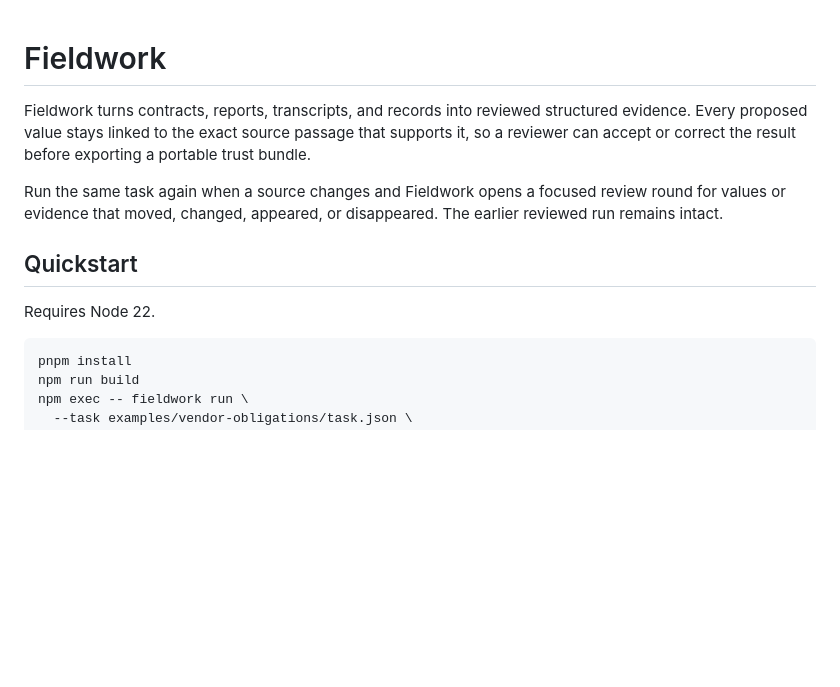
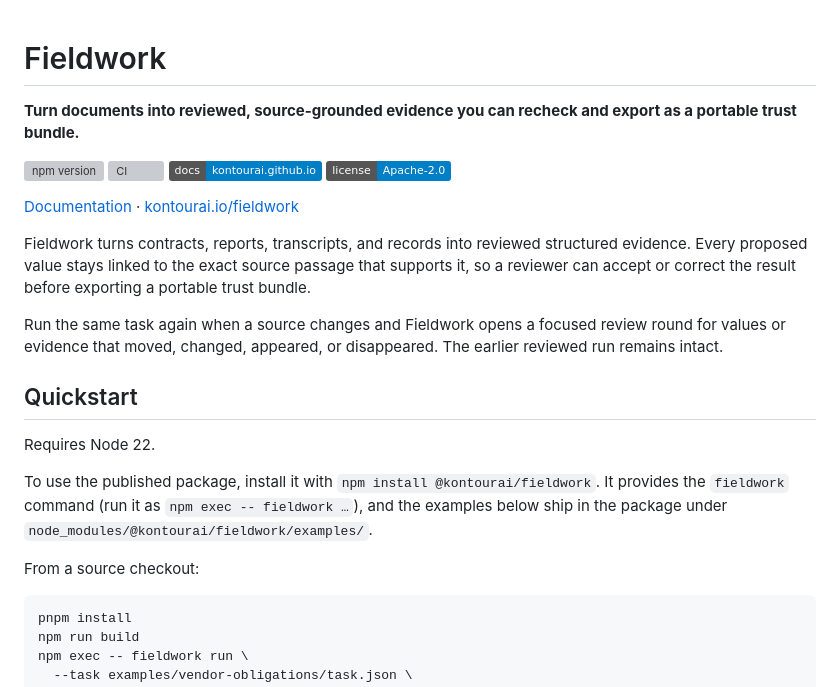
Before and after one commit to kontourai/fieldwork, a Markdown page: README.md, the part around the change. Drawn GitHub-style; badges without logos; blank space fills up the shorter version; grey boxes are pictures that could not be loaded.

Commit message:
docs(readme): add tagline, badges, links, and npm install line (#190)
The README header had no tagline, no badges, and no docs or kontourai.io
link, and the Quickstart only showed a source checkout although
@kontourai/fieldwork is published with a fieldwork bin. Add the header
set and a short npm install line (verified by installing 0.14.1 in a temp
dir and running the shipped vendor-obligations example).

````diff
--- a/README.md
+++ b/README.md
@@ -1,4 +1,13 @@
 # Fieldwork
+
+**Turn documents into reviewed, source-grounded evidence you can recheck and export as a portable trust bundle.**
+
+[![npm version](https://img.shields.io/npm/v/%40kontourai%2Ffieldwork)](https://www.npmjs.com/package/@kontourai/fieldwork)
+[![CI](https://github.com/kontourai/fieldwork/actions/workflows/ci.yml/badge.svg)](https://github.com/kontourai/fieldwork/actions/workflows/ci.yml)
+[![Docs](https://img.shields.io/badge/docs-kontourai.github.io-blue)](https://kontourai.github.io/fieldwork/)
+[![License: Apache-2.0](https://img.shields.io/badge/license-Apache--2.0-blue.svg)](LICENSE)
+
+[Documentation](https://kontourai.github.io/fieldwork/) · [kontourai.io/fieldwork](https://kontourai.io/fieldwork/)
 
 Fieldwork turns contracts, reports, transcripts, and records into reviewed structured evidence. Every proposed value stays linked to the exact source passage that supports it, so a reviewer can accept or correct the result before exporting a portable trust bundle.
 
@@ -7,6 +16,10 @@ Run the same task again when a source changes and Fieldwork opens a focused revi
 ## Quickstart
 
 Requires Node 22.
+
+To use the published package, install it with `npm install @kontourai/fieldwork`. It provides the `fieldwork` command (run it as `npm exec -- fieldwork …`), and the examples below ship in the package under `node_modules/@kontourai/fieldwork/examples/`.
+
+From a source checkout:
 
 ```sh
 pnpm install
````
